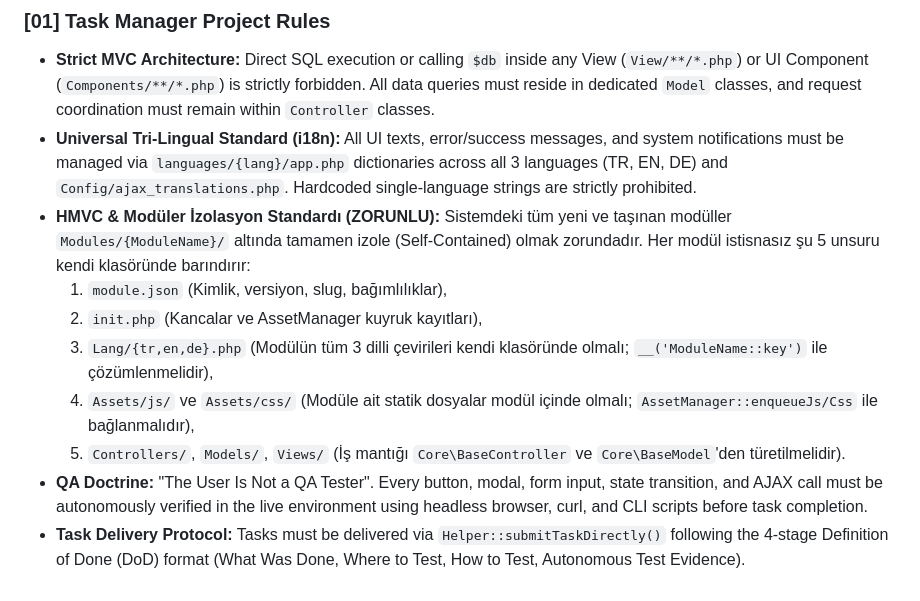
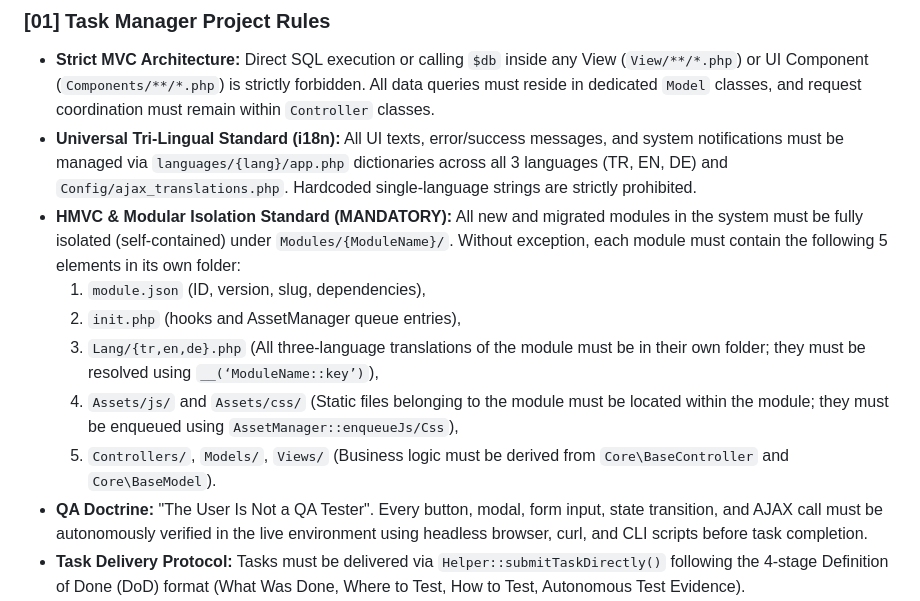
Before and after one commit to BayKeskin/taskmanager, a Markdown page: AGENTS.md, the part around the change. Drawn GitHub-style.

Commit message:
docs(agents): harmonize HMVC modular isolation rule in AGENTS.md

```diff
--- a/AGENTS.md
+++ b/AGENTS.md
@@ -158,12 +158,12 @@ Database (Result Rows) ➔ Model (Domain Entity / Clean Data) ➔ Controller (Da
 ### [01] Task Manager Project Rules
 - **Strict MVC Architecture:** Direct SQL execution or calling `$db` inside any View (`View/**/*.php`) or UI Component (`Components/**/*.php`) is strictly forbidden. All data queries must reside in dedicated `Model` classes, and request coordination must remain within `Controller` classes.
 - **Universal Tri-Lingual Standard (i18n):** All UI texts, error/success messages, and system notifications must be managed via `languages/{lang}/app.php` dictionaries across all 3 languages (TR, EN, DE) and `Config/ajax_translations.php`. Hardcoded single-language strings are strictly prohibited.
-- **HMVC & Modüler İzolasyon Standardı (ZORUNLU):** Sistemdeki tüm yeni ve taşınan modüller `Modules/{ModuleName}/` altında tamamen izole (Self-Contained) olmak zorundadır. Her modül istisnasız şu 5 unsuru kendi klasöründe barındırır:
-  1. `module.json` (Kimlik, versiyon, slug, bağımlılıklar),
-  2. `init.php` (Kancalar ve AssetManager kuyruk kayıtları),
-  3. `Lang/{tr,en,de}.php` (Modülün tüm 3 dilli çevirileri kendi klasöründe olmalı; `__('ModuleName::key')` ile çözümlenmelidir),
-  4. `Assets/js/` ve `Assets/css/` (Modüle ait statik dosyalar modül içinde olmalı; `AssetManager::enqueueJs/Css` ile bağlanmalıdır),
-  5. `Controllers/`, `Models/`, `Views/` (İş mantığı `Core\BaseController` ve `Core\BaseModel`'den türetilmelidir).
+- **HMVC & Modular Isolation Standard (MANDATORY):** All new and migrated modules in the system must be fully isolated (self-contained) under `Modules/{ModuleName}/`. Without exception, each module must contain the following 5 elements in its own folder:
+  1. `module.json` (ID, version, slug, dependencies),
+  2. `init.php` (hooks and AssetManager queue entries),
+  3. `Lang/{tr,en,de}.php` (All three-language translations of the module must be in their own folder; they must be resolved using `__(‘ModuleName::key’)`),
+  4. `Assets/js/` and `Assets/css/` (Static files belonging to the module must be located within the module; they must be enqueued using `AssetManager::enqueueJs/Css`),
+  5. `Controllers/`, `Models/`, `Views/` (Business logic must be derived from `Core\BaseController` and `Core\BaseModel`).
 - **QA Doctrine:** "The User Is Not a QA Tester". Every button, modal, form input, state transition, and AJAX call must be autonomously verified in the live environment using headless browser, curl, and CLI scripts before task completion.
 - **Task Delivery Protocol:** Tasks must be delivered via `Helper::submitTaskDirectly()` following the 4-stage Definition of Done (DoD) format (What Was Done, Where to Test, How to Test, Autonomous Test Evidence).
 - **Documentation Access via REST API:** Project documentation must NOT be stored as loose markdown files in the root directory. AI Agents can query all project documentation via `GET http://localhost/taskmanager/api/projects/{code}/docs` and fetch full document contents using `GET http://localhost/taskmanager/api/docs/{id}` with header `Authorization: Bearer <api_token>`.
```
